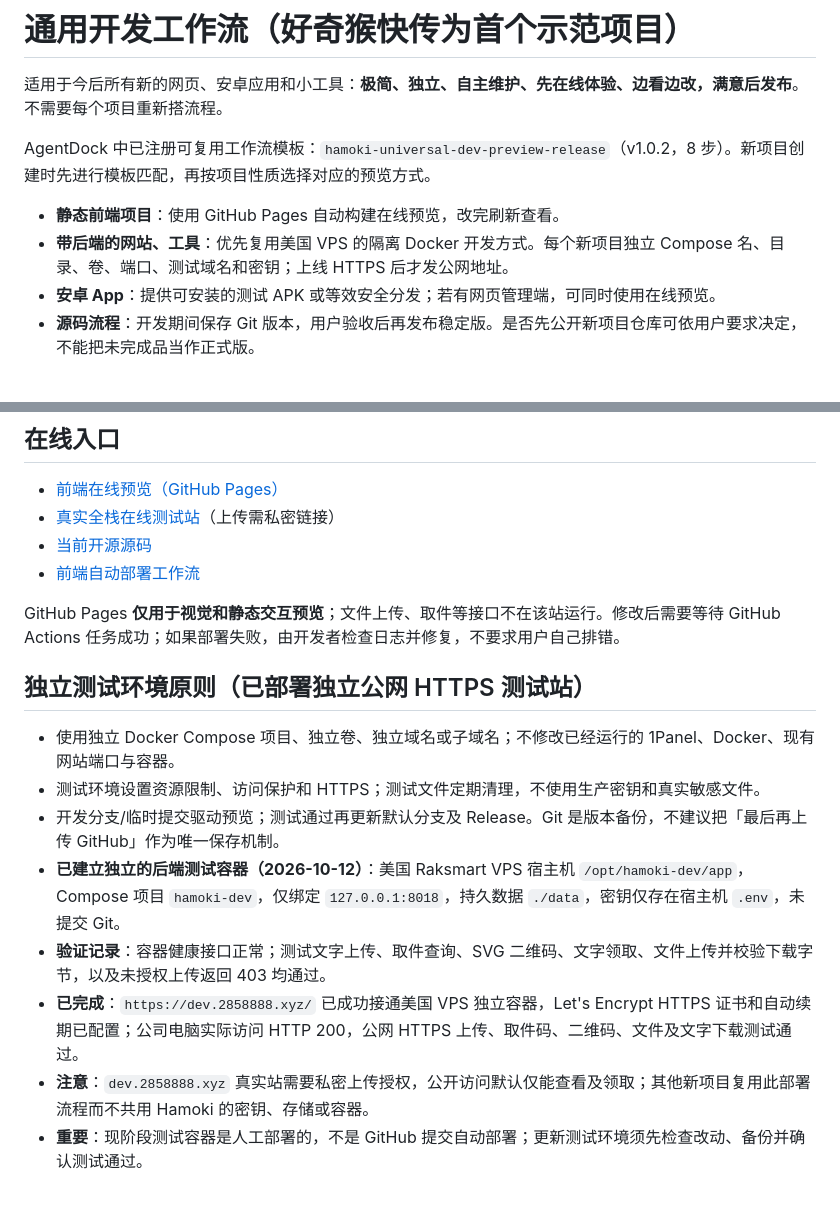
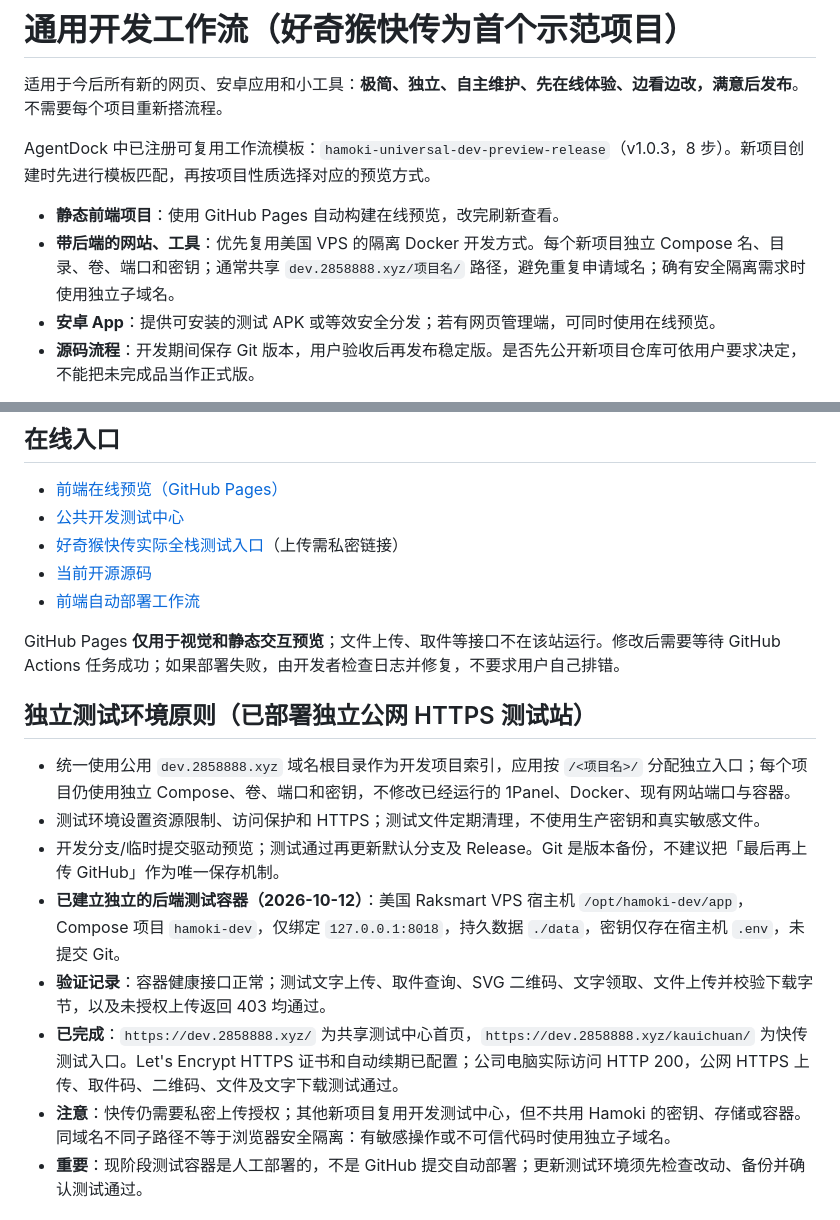
Before and after one commit to xiaohouzidoudou/hamoki-transfer, a Markdown page: docs/WORKFLOW.md, 2 parts joined by grey strips. GitHub-like rendering.

Commit message:
docs: adopt reusable shared dev domain with isolated project subpaths

```diff
--- a/docs/WORKFLOW.md
+++ b/docs/WORKFLOW.md
@@ -2,10 +2,10 @@
 
 适用于今后所有新的网页、安卓应用和小工具：**极简、独立、自主维护、先在线体验、边看边改，满意后发布**。不需要每个项目重新搭流程。
 
-AgentDock 中已注册可复用工作流模板：`hamoki-universal-dev-preview-release`（v1.0.2，8 步）。新项目创建时先进行模板匹配，再按项目性质选择对应的预览方式。
+AgentDock 中已注册可复用工作流模板：`hamoki-universal-dev-preview-release`（v1.0.3，8 步）。新项目创建时先进行模板匹配，再按项目性质选择对应的预览方式。
 
 - **静态前端项目**：使用 GitHub Pages 自动构建在线预览，改完刷新查看。
-- **带后端的网站、工具**：优先复用美国 VPS 的隔离 Docker 开发方式。每个新项目独立 Compose 名、目录、卷、端口、测试域名和密钥；上线 HTTPS 后才发公网地址。
+- **带后端的网站、工具**：优先复用美国 VPS 的隔离 Docker 开发方式。每个新项目独立 Compose 名、目录、卷、端口和密钥；通常共享 `dev.2858888.xyz/项目名/` 路径，避免重复申请域名；确有安全隔离需求时使用独立子域名。
 - **安卓 App**：提供可安装的测试 APK 或等效安全分发；若有网页管理端，可同时使用在线预览。
 - **源码流程**：开发期间保存 Git 版本，用户验收后再发布稳定版。是否先公开新项目仓库可依用户要求决定，不能把未完成品当作正式版。
 
@@ -22,7 +22,8 @@ AgentDock 中已注册可复用工作流模板：`hamoki-universal-dev-preview-r
 ## 在线入口
 
 - [前端在线预览（GitHub Pages）](https://xiaohouzidoudou.github.io/hamoki-transfer/)
-- [真实全栈在线测试站](https://dev.2858888.xyz/)（上传需私密链接）
+- [公共开发测试中心](https://dev.2858888.xyz/)
+- [好奇猴快传实际全栈测试入口](https://dev.2858888.xyz/kauichuan/)（上传需私密链接）
 - [当前开源源码](https://github.com/xiaohouzidoudou/hamoki-transfer)
 - [前端自动部署工作流](https://github.com/xiaohouzidoudou/hamoki-transfer/actions/workflows/preview-pages.yml)
 
@@ -30,13 +31,13 @@ GitHub Pages **仅用于视觉和静态交互预览**；文件上传、取件等
 
 ## 独立测试环境原则（已部署独立公网 HTTPS 测试站）
 
-- 使用独立 Docker Compose 项目、独立卷、独立域名或子域名；不修改已经运行的 1Panel、Docker、现有网站端口与容器。
+- 统一使用公用 `dev.2858888.xyz` 域名根目录作为开发项目索引，应用按 `/<项目名>/` 分配独立入口；每个项目仍使用独立 Compose、卷、端口和密钥，不修改已经运行的 1Panel、Docker、现有网站端口与容器。
 - 测试环境设置资源限制、访问保护和 HTTPS；测试文件定期清理，不使用生产密钥和真实敏感文件。
 - 开发分支/临时提交驱动预览；测试通过再更新默认分支及 Release。Git 是版本备份，不建议把「最后再上传 GitHub」作为唯一保存机制。
 - **已建立独立的后端测试容器（2026-10-12）**：美国 Raksmart VPS 宿主机 `/opt/hamoki-dev/app`，Compose 项目 `hamoki-dev`，仅绑定 `127.0.0.1:8018`，持久数据 `./data`，密钥仅存在宿主机 `.env`，未提交 Git。
 - **验证记录**：容器健康接口正常；测试文字上传、取件查询、SVG 二维码、文字领取、文件上传并校验下载字节，以及未授权上传返回 403 均通过。
-- **已完成**：`https://dev.2858888.xyz/` 已成功接通美国 VPS 独立容器，Let's Encrypt HTTPS 证书和自动续期已配置；公司电脑实际访问 HTTP 200，公网 HTTPS 上传、取件码、二维码、文件及文字下载测试通过。
-- **注意**：`dev.2858888.xyz` 真实站需要私密上传授权，公开访问默认仅能查看及领取；其他新项目复用此部署流程而不共用 Hamoki 的密钥、存储或容器。
+- **已完成**：`https://dev.2858888.xyz/` 为共享测试中心首页，`https://dev.2858888.xyz/kauichuan/` 为快传测试入口。Let's Encrypt HTTPS 证书和自动续期已配置；公司电脑实际访问 HTTP 200，公网 HTTPS 上传、取件码、二维码、文件及文字下载测试通过。
+- **注意**：快传仍需要私密上传授权；其他新项目复用开发测试中心，但不共用 Hamoki 的密钥、存储或容器。同域名不同子路径不等于浏览器安全隔离：有敏感操作或不可信代码时使用独立子域名。
 - **重要**：现阶段测试容器是人工部署的，不是 GitHub 提交自动部署；更新测试环境须先检查改动、备份并确认测试通过。
 
 ## 每次交付内容
```
